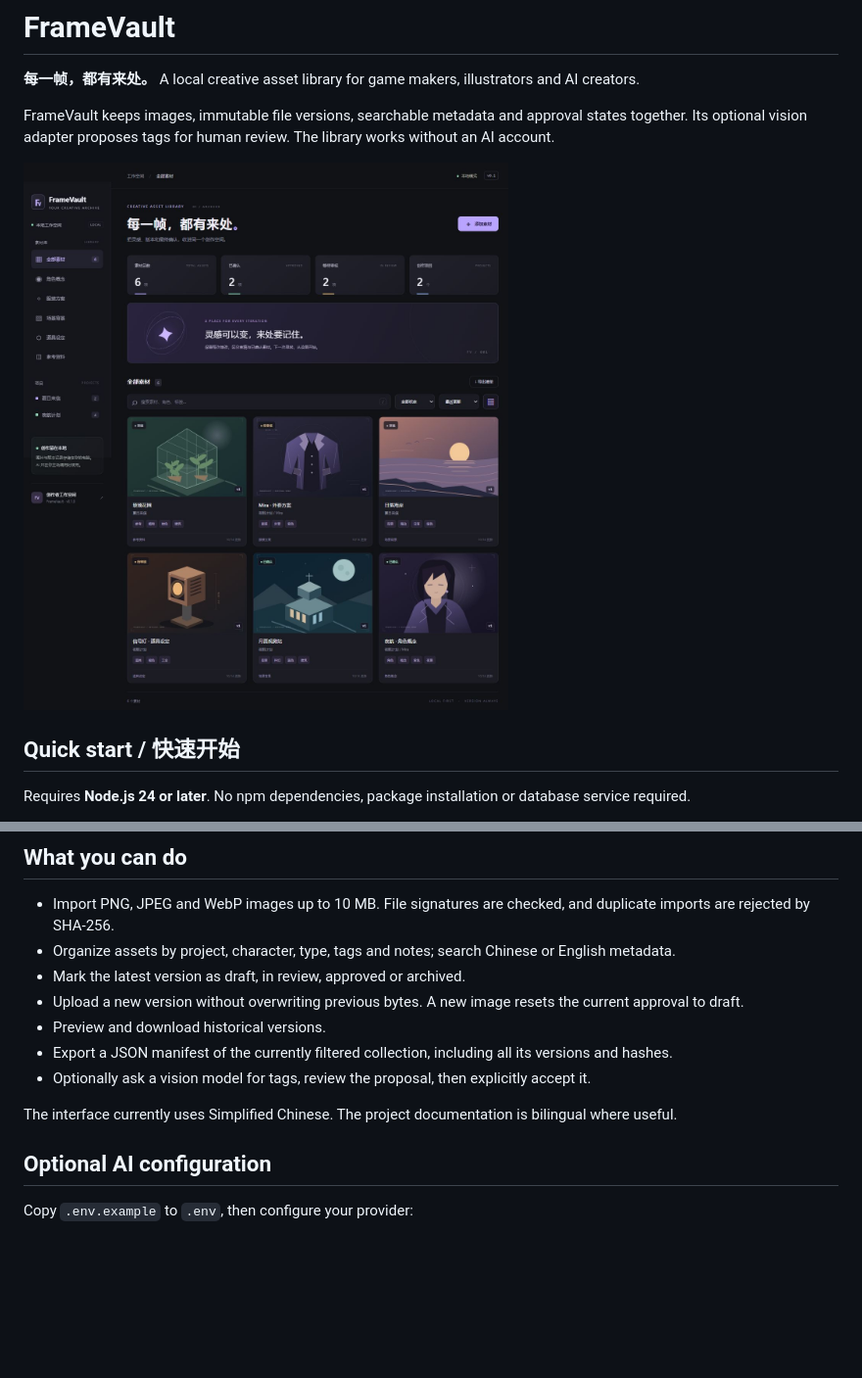
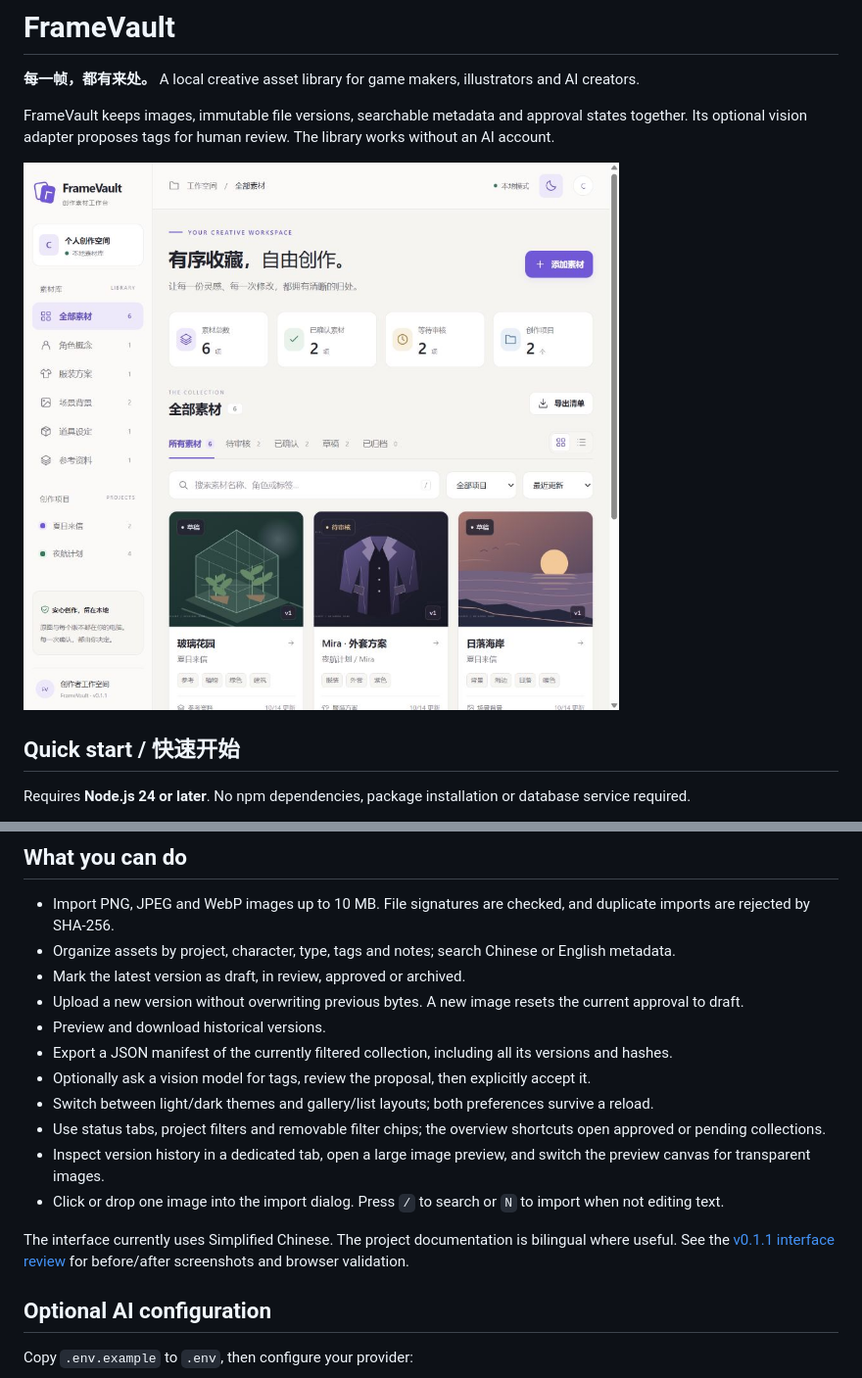
Before and after one commit to xngsgs/framevault, a Markdown page: README.md, 2 parts joined by grey strips. Shown at 98% size. Drawn GitHub-style; pictures changed too: docs/images/overview.jpg; blank space fills up the shorter version.

```diff
--- a/README.md
+++ b/README.md
@@ -29,8 +29,12 @@ On Windows, use `npm.cmd start` if PowerShell blocks `npm.ps1`.
 - Preview and download historical versions.
 - Export a JSON manifest of the currently filtered collection, including all its versions and hashes.
 - Optionally ask a vision model for tags, review the proposal, then explicitly accept it.
+- Switch between light/dark themes and gallery/list layouts; both preferences survive a reload.
+- Use status tabs, project filters and removable filter chips; the overview shortcuts open approved or pending collections.
+- Inspect version history in a dedicated tab, open a large image preview, and switch the preview canvas for transparent images.
+- Click or drop one image into the import dialog. Press `/` to search or `N` to import when not editing text.
 
-The interface currently uses Simplified Chinese. The project documentation is bilingual where useful.
+The interface currently uses Simplified Chinese. The project documentation is bilingual where useful. See the [v0.1.1 interface review](docs/interface-v0.1.1.md) for before/after screenshots and browser validation.
 
 ## Optional AI configuration
 
```
Also changed, not shown: docs/interface-v0.1.1.md (added, +49 -0 lines), docs/maintenance.md (+9 -0 lines), docs/release-v0.1.1.md (added, +13 -0 lines), docs/images/before-studio.jpg (added), docs/images/studio-dark.jpg (added), docs/images/studio-detail.jpg (added), docs/images/studio-mobile-detail.jpg (added), 5 other files.
